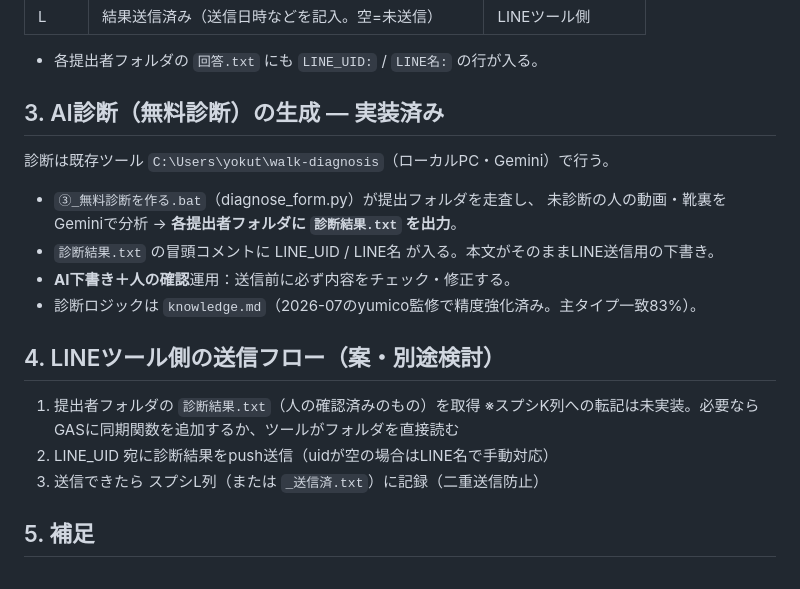
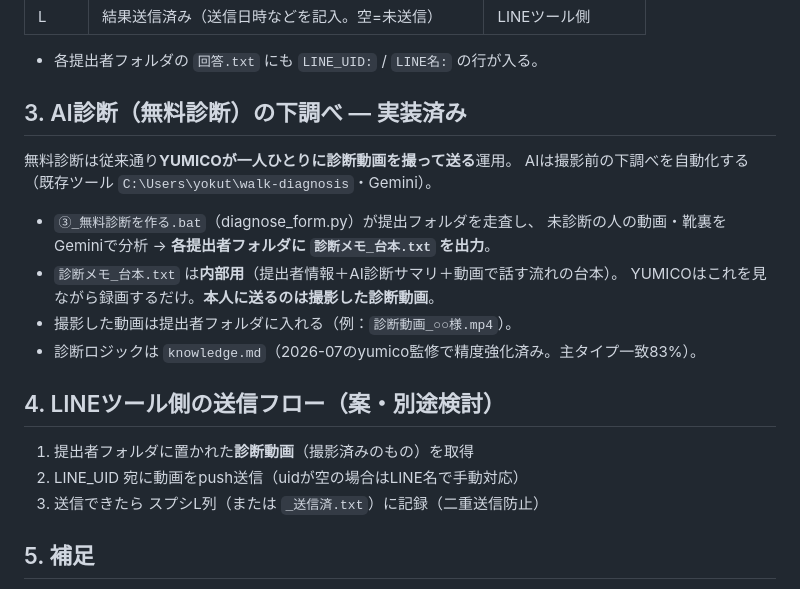
Before and after one commit to yokutaro0607-create/bikyaku-lp, a Markdown page: aruki-form/連携メモ_LINE連携.md, the part around the change. GitHub-like rendering.

Commit message:
連携メモ: 無料診断は動画お届け運用（AIは診断メモ＋台本を生成）に更新
Co-Authored-By: Claude Fable 5 <noreply@anthropic.com>
Claude-Session: https://claude.ai/code/session_01WuYzts66qMaiSYASHgxzv7

```diff
--- a/aruki-form/連携メモ_LINE連携.md
+++ b/aruki-form/連携メモ_LINE連携.md
@@ -30,21 +30,22 @@ Googleドライブ「歩き方診断_フォーム提出」フォルダ内の「
 
 - 各提出者フォルダの `回答.txt` にも `LINE_UID:` / `LINE名:` の行が入る。
 
-## 3. AI診断（無料診断）の生成 — 実装済み
+## 3. AI診断（無料診断）の下調べ — 実装済み
 
-診断は既存ツール `C:\Users\yokut\walk-diagnosis`（ローカルPC・Gemini）で行う。
+無料診断は従来通り**YUMICOが一人ひとりに診断動画を撮って送る**運用。
+AIは撮影前の下調べを自動化する（既存ツール `C:\Users\yokut\walk-diagnosis`・Gemini）。
 
 - `③_無料診断を作る.bat`（diagnose_form.py）が提出フォルダを走査し、
-  未診断の人の動画・靴裏をGeminiで分析 → **各提出者フォルダに `診断結果.txt` を出力**。
-- `診断結果.txt` の冒頭コメントに LINE_UID / LINE名 が入る。本文がそのままLINE送信用の下書き。
-- **AI下書き＋人の確認**運用：送信前に必ず内容をチェック・修正する。
+  未診断の人の動画・靴裏をGeminiで分析 → **各提出者フォルダに `診断メモ_台本.txt` を出力**。
+- `診断メモ_台本.txt` は**内部用**（提出者情報＋AI診断サマリ＋動画で話す流れの台本）。
+  YUMICOはこれを見ながら録画するだけ。**本人に送るのは撮影した診断動画**。
+- 撮影した動画は提出者フォルダに入れる（例：`診断動画_○○様.mp4`）。
 - 診断ロジックは `knowledge.md`（2026-07のyumico監修で精度強化済み。主タイプ一致83%）。
 
 ## 4. LINEツール側の送信フロー（案・別途検討）
 
-1. 提出者フォルダの `診断結果.txt`（人の確認済みのもの）を取得
-   ※スプシK列への転記は未実装。必要ならGASに同期関数を追加するか、ツールがフォルダを直接読む
-2. LINE_UID 宛に診断結果をpush送信（uidが空の場合はLINE名で手動対応）
+1. 提出者フォルダに置かれた**診断動画**（撮影済みのもの）を取得
+2. LINE_UID 宛に動画をpush送信（uidが空の場合はLINE名で手動対応）
 3. 送信できたら スプシL列（または `_送信済.txt`）に記録（二重送信防止）
 
 ## 5. 補足
```
